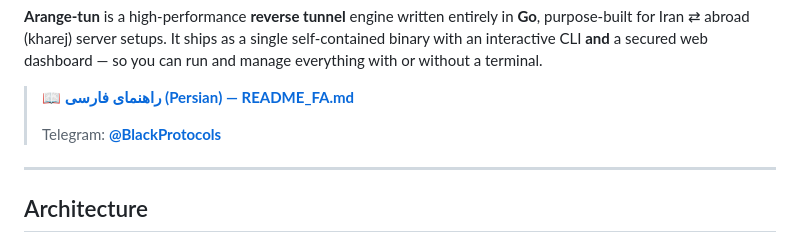
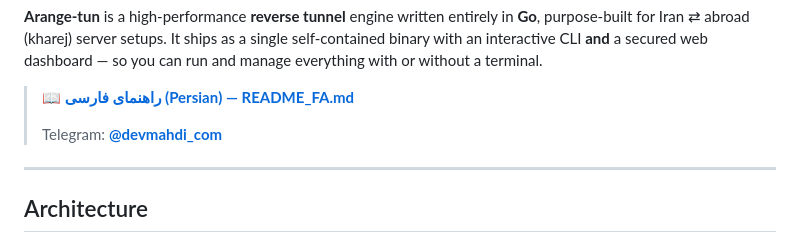
Before and after one commit to MAHDI-byte64/Arange-tun, a Markdown page: README.md, the part around the change. Rendered like a GitHub page.

Commit message:
Update Telegram contact link in README

```diff
--- a/README.md
+++ b/README.md
@@ -17,7 +17,7 @@ dashboard — so you can run and manage everything with or without a terminal.
 
 > 📖 **[راهنمای فارسی (Persian) — README_FA.md](README_FA.md)**
 >
-> Telegram: **[@BlackProtocols](https://t.me/BlackProtocols)**
+> Telegram: **[@devmahdi_com](https://t.me/devmahdi_com)**
 
 ---
 
```
